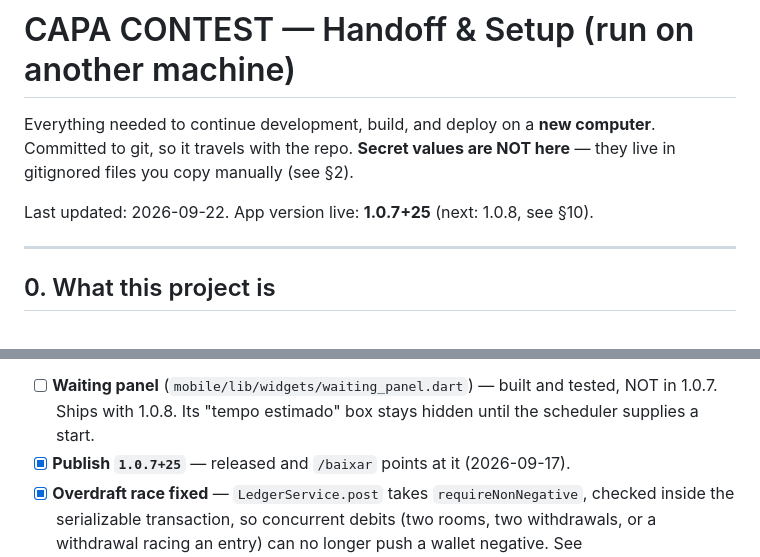
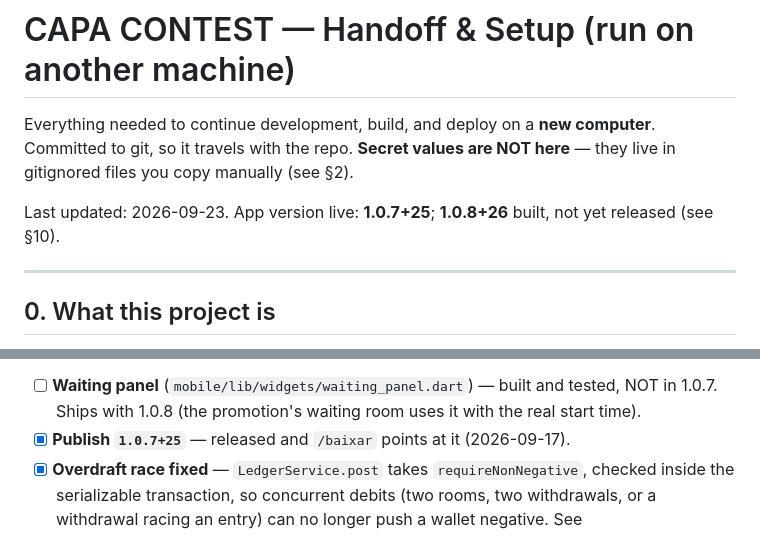
Before and after one commit to EduardoDamas/Poker_Andre, a Markdown page: docs/HANDOFF.md, 2 parts joined by grey strips. GitHub-like rendering.

```diff
--- a/docs/HANDOFF.md
+++ b/docs/HANDOFF.md
@@ -4,7 +4,7 @@ Everything needed to continue development, build, and deploy on a **new computer
 Committed to git, so it travels with the repo. **Secret values are NOT here** — they
 live in gitignored files you copy manually (see §2).
 
-Last updated: 2026-09-22. App version live: **1.0.7+25** (next: 1.0.8, see §10).
+Last updated: 2026-09-23. App version live: **1.0.7+25**; **1.0.8+26** built, not yet released (see §10).
 
 ---
 
@@ -278,7 +320,7 @@ curl -s -X PUT -H "Authorization: Bearer ${rk}" -H "Content-Type: application/js
       today's 8-seat rooms serve low traffic, rather than lowering the minimum for launch.
       **Open with the client:** run both formats side by side, or replace today's.
 - [ ] **Waiting panel** (`mobile/lib/widgets/waiting_panel.dart`) — built and tested, NOT in 1.0.7.
-      Ships with 1.0.8. Its "tempo estimado" box stays hidden until the scheduler supplies a start.
+      Ships with 1.0.8 (the promotion's waiting room uses it with the real start time).
 - [x] **Publish `1.0.7+25`** — released and `/baixar` points at it (2026-09-17).
 - [x] **Overdraft race fixed** — `LedgerService.post` takes `requireNonNegative`, checked inside
       the serializable transaction, so concurrent debits (two rooms, two withdrawals, or a
```
Also changed, not shown: other parts of docs/HANDOFF.md (+45 -3 lines).
